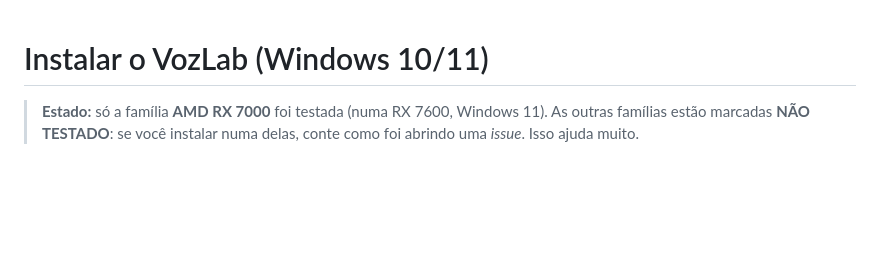
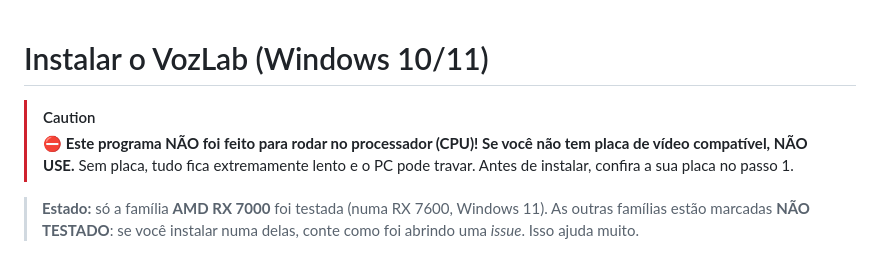
Before and after one commit to Suaviiiii/VozLab, a Markdown page: INSTALAR.md, the part around the change. Rendered like a GitHub page; blank space fills up the shorter version.

```diff
--- a/INSTALAR.md
+++ b/INSTALAR.md
@@ -1,4 +1,8 @@
 # Instalar o VozLab (Windows 10/11)
+
+> [!CAUTION]
+> **⛔ Este programa NÃO foi feito para rodar no processador (CPU)! Se você não tem placa de vídeo compatível, NÃO USE.**
+> Sem placa, tudo fica extremamente lento e o PC pode travar. Antes de instalar, confira a sua placa no passo 1.
 
 > **Estado:** só a família **AMD RX 7000** foi testada (numa RX 7600, Windows 11). As outras famílias estão marcadas **NÃO TESTADO**: se você instalar numa delas, conte como foi abrindo uma *issue*. Isso ajuda muito.
 
```
Also changed, not shown: README.md (+5 -0 lines).
